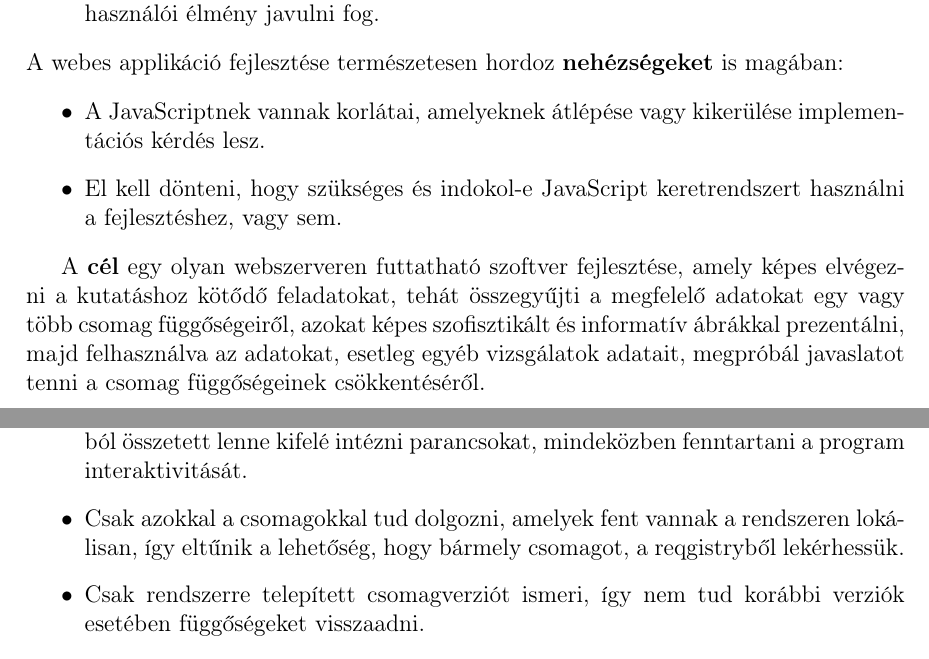
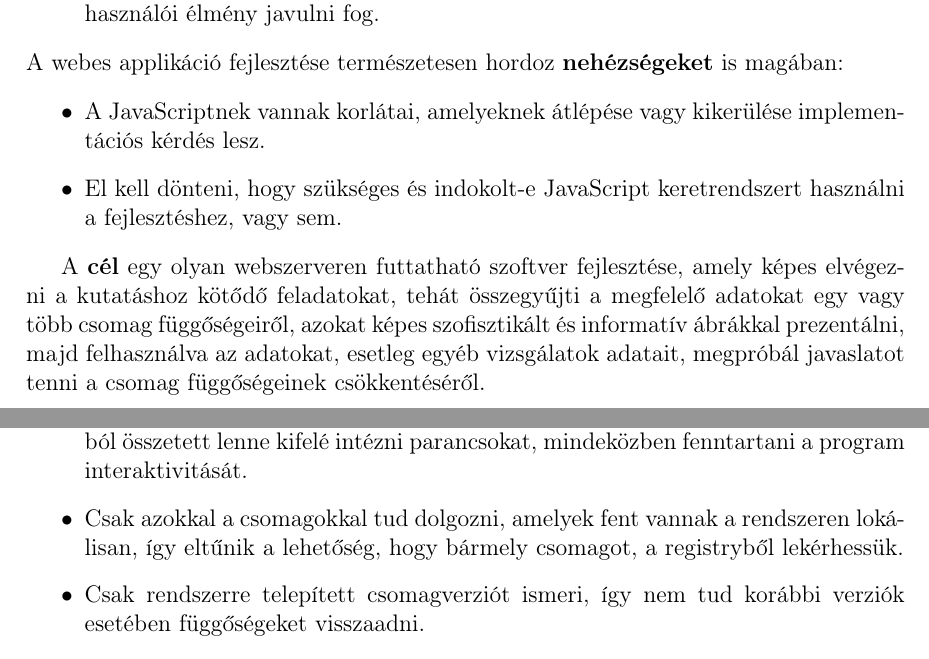
Before and after one commit to Petee99/package-examiner, a LaTeX document (latex/dolgozat.tex, which reads latex/chapters/3_design.tex): two parts of pages 20 and 21 of 55, joined at a grey line, cut so that both start at the same text. Compiled offline with pdfLaTeX.

Commit message:
Correcting spelling mistakes

```diff
--- a/latex/chapters/3_design.tex
+++ b/latex/chapters/3_design.tex
@@ -53,7 +53,7 @@ Mivel mind a dokumentáció, mind az npm interfésze angol nyelvű, így nem ind
 	\noindent A webes applikáció fejlesztése természetesen hordoz \textbf{nehézségeket} is magában:
 	\begin{itemize}
 		\item A JavaScriptnek vannak korlátai, amelyeknek átlépése vagy kikerülése implementációs kérdés lesz.
-		\item El kell dönteni, hogy szükséges és indokol-e JavaScript keretrendszert használni a fejlesztéshez, vagy sem.
+		\item El kell dönteni, hogy szükséges és indokolt-e JavaScript keretrendszert használni a fejlesztéshez, vagy sem.
 	\end{itemize}
 
 	A \textbf{cél} egy olyan webszerveren futtatható szoftver fejlesztése, amely képes elvégezni a kutatáshoz kötődő feladatokat, tehát összegyűjti a megfelelő adatokat egy vagy több csomag függőségeiről, azokat képes szofisztikált és informatív ábrákkal prezentálni, majd felhasználva az adatokat, esetleg egyéb vizsgálatok adatait, megpróbál javaslatot tenni a csomag függőségeinek csökkentéséről.
@@ -75,7 +75,7 @@ A kutatásom eredményeként találtam több olyan alkalmazást is, amelynek mű
 	\textbf{Miért nem megfelelő}
 	\begin{itemize}
 		\item Alapvetően CLI-s használatra lett tervezve. Ez probléma mivel a JavaScript kódból összetett lenne kifelé intézni parancsokat, mindeközben fenntartani a program interaktivitását.
-		\item Csak azokkal a csomagokkal tud dolgozni, amelyek fent vannak a rendszeren lokálisan, így eltűnik a lehetőség, hogy bármely csomagot, a reqgistryből lekérhessük.
+		\item Csak azokkal a csomagokkal tud dolgozni, amelyek fent vannak a rendszeren lokálisan, így eltűnik a lehetőség, hogy bármely csomagot, a registryből lekérhessük.
 		\item Csak rendszerre telepített csomagverziót ismeri, így nem tud korábbi verziók esetében függőségeket visszaadni.
 		\item A név és verziónál több adatra van szükség a későbbi elemzésekhez.
 	\end{itemize}
```
